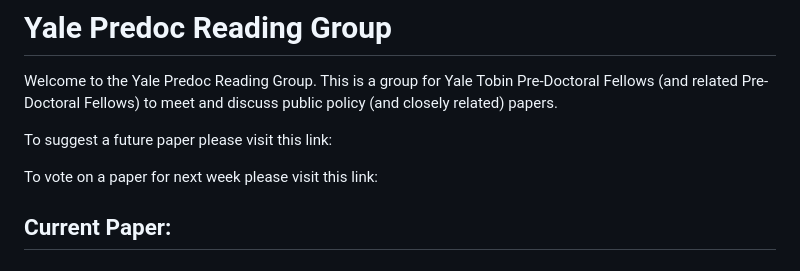
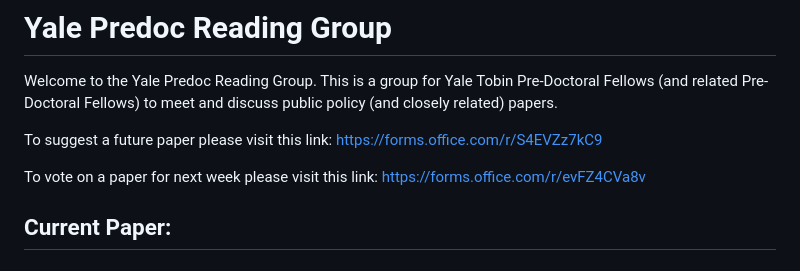
Before and after one commit to aryan-arora-01/YaleReadingGroup.github.io, a Markdown page: README.md, the part around the change. Rendered like a GitHub page.

```diff
--- a/README.md
+++ b/README.md
@@ -2,9 +2,9 @@
 
 Welcome to the Yale Predoc Reading Group. This is a group for Yale Tobin Pre-Doctoral Fellows (and related Pre-Doctoral Fellows) to meet and discuss public policy (and closely related) papers.
 
-To suggest a future paper please visit this link:
+To suggest a future paper please visit this link: https://forms.office.com/r/S4EVZz7kC9
 
-To vote on a paper for next week please visit this link:
+To vote on a paper for next week please visit this link: https://forms.office.com/r/evFZ4CVa8v
 
 ## Current Paper:
 
```
